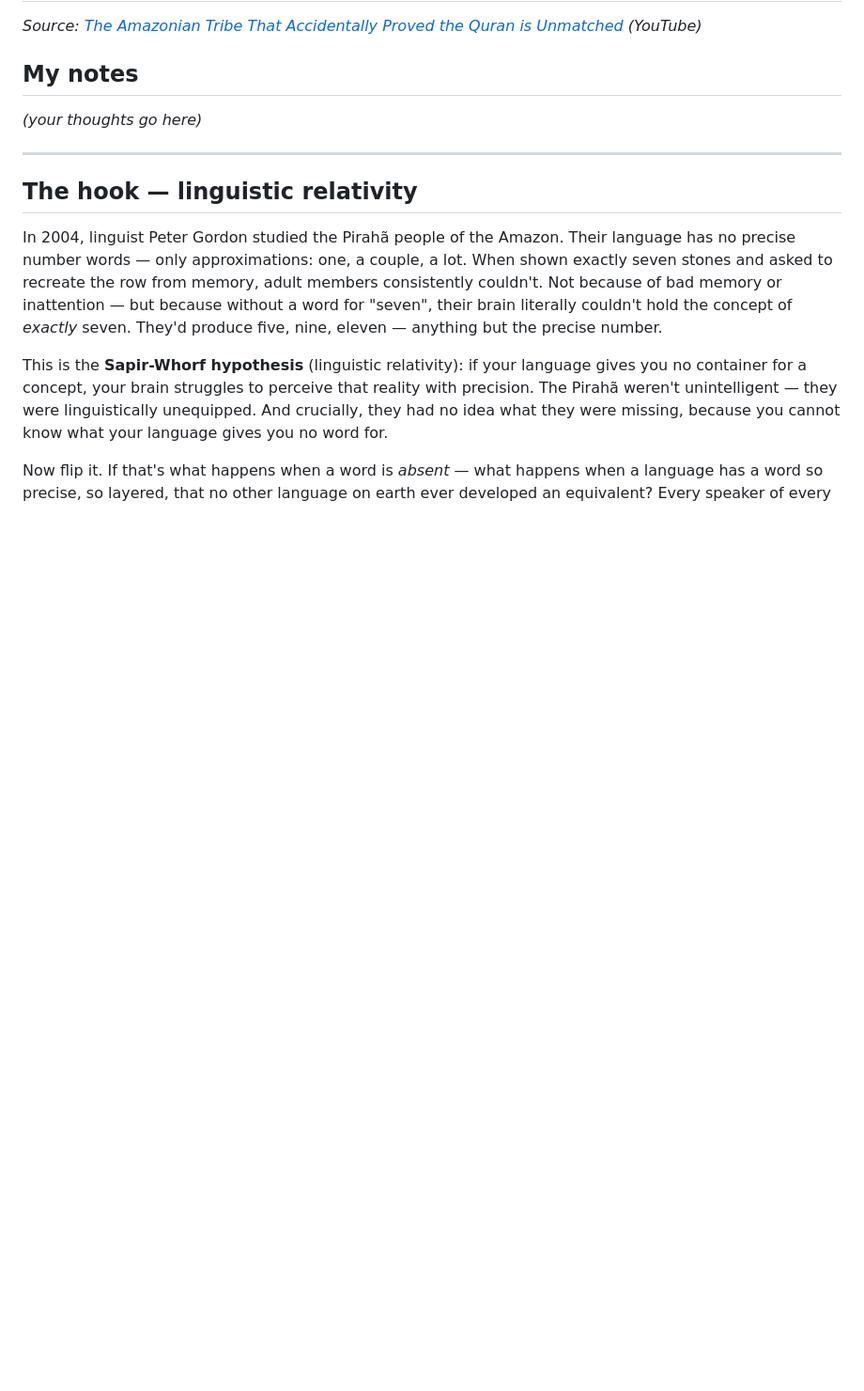
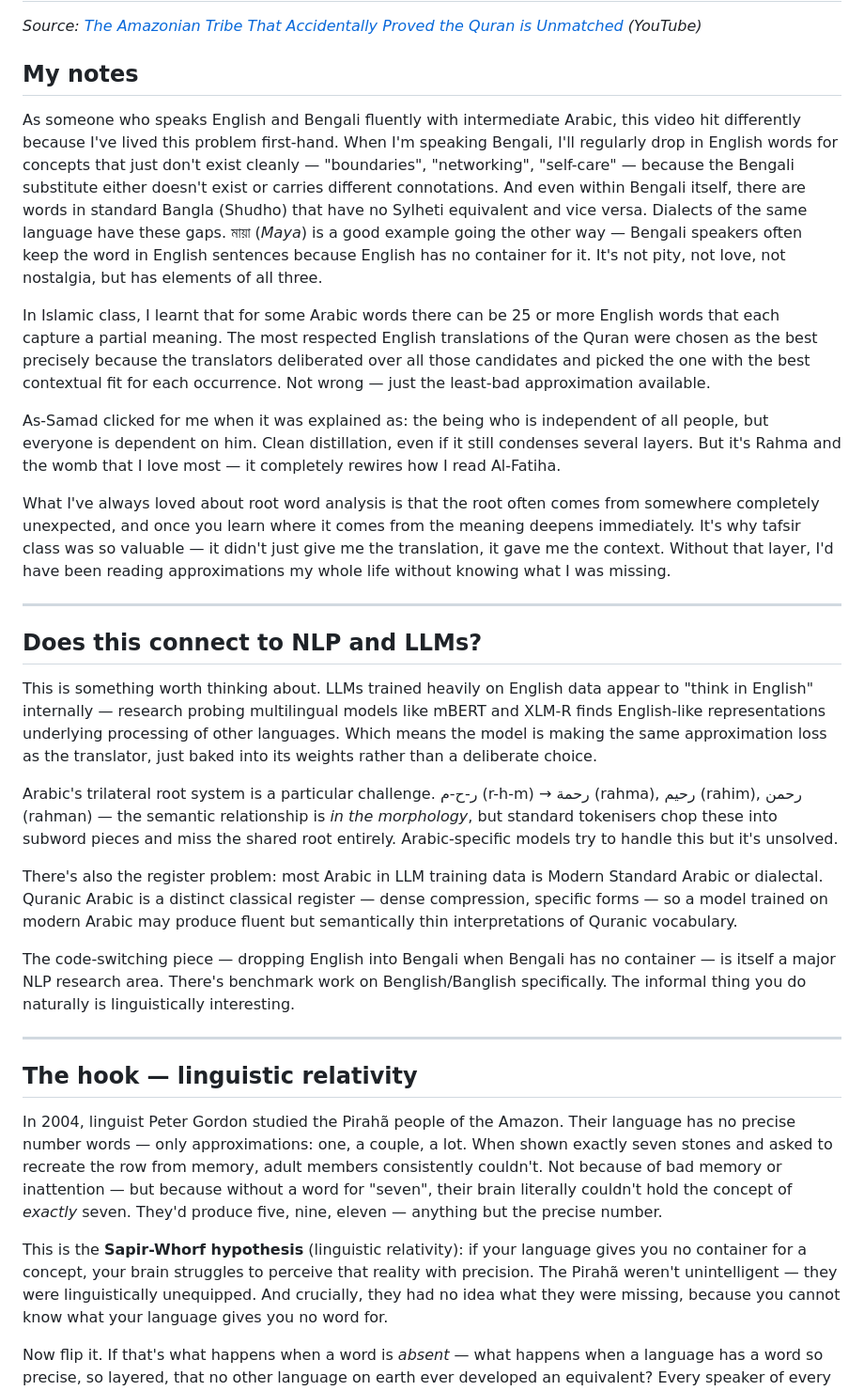
Before and after one commit to sajid-ahmed1/sajid-ahmed1.github.io, a Markdown page: wiki/arabic-quran-untranslatable.md, the part around the change. Shown at 94% size. Rendered like a GitHub page; blank space fills up the shorter version.

Commit message:
Add personal notes and NLP section to Arabic/Quran wiki entry
Adds Sajid's trilingual perspective (English/Bengali/Arabic), the Maya
example for Bengali untranslatability, the Islamic class insight about
25+ candidate English words for one Arabic word and how best translations
are chosen by deliberation, personal connection to As-Samad and Rahma,
and tafsir class giving context beyond translation. Also adds a short
NLP/LLM section on the "think in English" phenomenon, Arabic's trilateral
root morphology as an NLP challenge, classical vs MSA register, and
code-switching research.

Co-Authored-By: Claude Sonnet 4.6 <noreply@anthropic.com>
Claude-Session: https://claude.ai/code/session_01Ljpg5U6XxfiFX9KX12eBVK

```diff
--- a/wiki/arabic-quran-untranslatable.md
+++ b/wiki/arabic-quran-untranslatable.md
@@ -4,7 +4,25 @@
 
 ## My notes
 
-*(your thoughts go here)*
+As someone who speaks English and Bengali fluently with intermediate Arabic, this video hit differently because I've lived this problem first-hand. When I'm speaking Bengali, I'll regularly drop in English words for concepts that just don't exist cleanly — "boundaries", "networking", "self-care" — because the Bengali substitute either doesn't exist or carries different connotations. And even within Bengali itself, there are words in standard Bangla (Shudho) that have no Sylheti equivalent and vice versa. Dialects of the same language have these gaps. মায়া (*Maya*) is a good example going the other way — Bengali speakers often keep the word in English sentences because English has no container for it. It's not pity, not love, not nostalgia, but has elements of all three.
+
+In Islamic class, I learnt that for some Arabic words there can be 25 or more English words that each capture a partial meaning. The most respected English translations of the Quran were chosen as the best precisely because the translators deliberated over all those candidates and picked the one with the best contextual fit for each occurrence. Not wrong — just the least-bad approximation available.
+
+As-Samad clicked for me when it was explained as: the being who is independent of all people, but everyone is dependent on him. Clean distillation, even if it still condenses several layers. But it's Rahma and the womb that I love most — it completely rewires how I read Al-Fatiha.
+
+What I've always loved about root word analysis is that the root often comes from somewhere completely unexpected, and once you learn where it comes from the meaning deepens immediately. It's why tafsir class was so valuable — it didn't just give me the translation, it gave me the context. Without that layer, I'd have been reading approximations my whole life without knowing what I was missing.
+
+---
+
+## Does this connect to NLP and LLMs?
+
+This is something worth thinking about. LLMs trained heavily on English data appear to "think in English" internally — research probing multilingual models like mBERT and XLM-R finds English-like representations underlying processing of other languages. Which means the model is making the same approximation loss as the translator, just baked into its weights rather than a deliberate choice.
+
+Arabic's trilateral root system is a particular challenge. ر-ح-م (r-h-m) → رحمة (rahma), رحيم (rahim), رحمن (rahman) — the semantic relationship is *in the morphology*, but standard tokenisers chop these into subword pieces and miss the shared root entirely. Arabic-specific models try to handle this but it's unsolved.
+
+There's also the register problem: most Arabic in LLM training data is Modern Standard Arabic or dialectal. Quranic Arabic is a distinct classical register — dense compression, specific forms — so a model trained on modern Arabic may produce fluent but semantically thin interpretations of Quranic vocabulary.
+
+The code-switching piece — dropping English into Bengali when Bengali has no container — is itself a major NLP research area. There's benchmark work on Benglish/Banglish specifically. The informal thing you do naturally is linguistically interesting.
 
 ---
 
```
